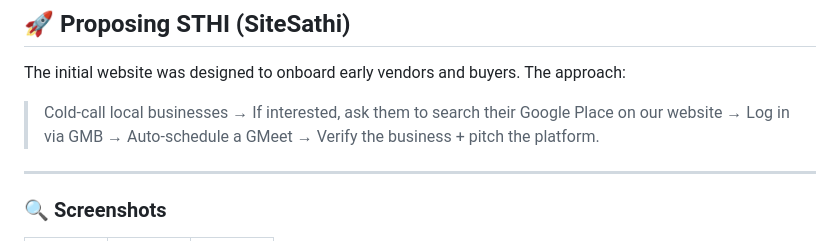
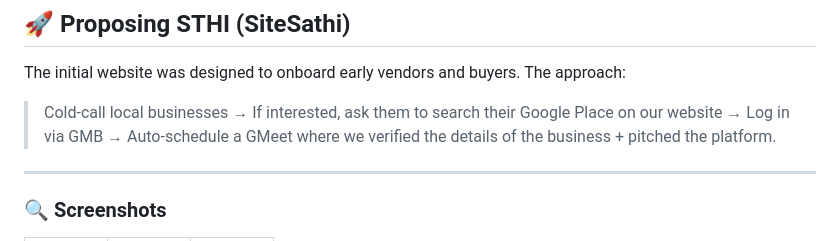
Before and after one commit to adipandey06/sthi, a Markdown page: README.md, the part around the change. GitHub-like rendering.

```diff
--- a/README.md
+++ b/README.md
@@ -50,7 +50,7 @@ India’s B2B market thrives on long-standing relationships and negotiation-driv
 
 The initial website was designed to onboard early vendors and buyers. The approach:
 
-> Cold-call local businesses → If interested, ask them to search their Google Place on our website → Log in via GMB → Auto-schedule a GMeet → Verify the business + pitch the platform.
+> Cold-call local businesses → If interested, ask them to search their Google Place on our website → Log in via GMB → Auto-schedule a GMeet where we verified the details of the business + pitched the platform.
 
 ---
 
```
